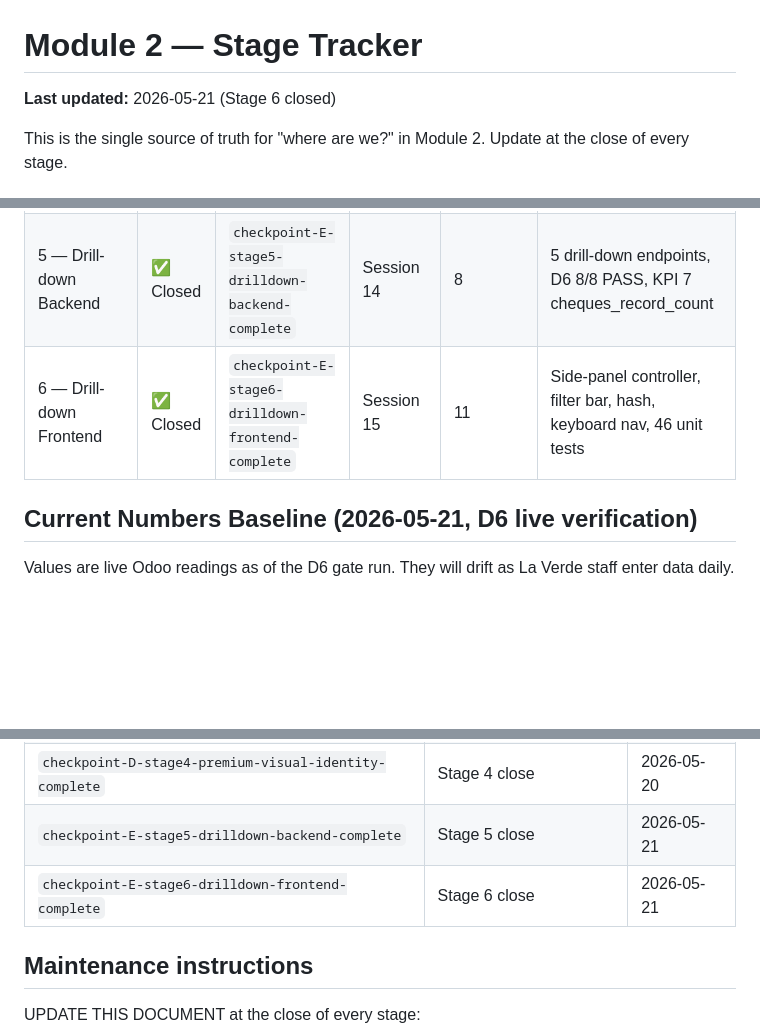
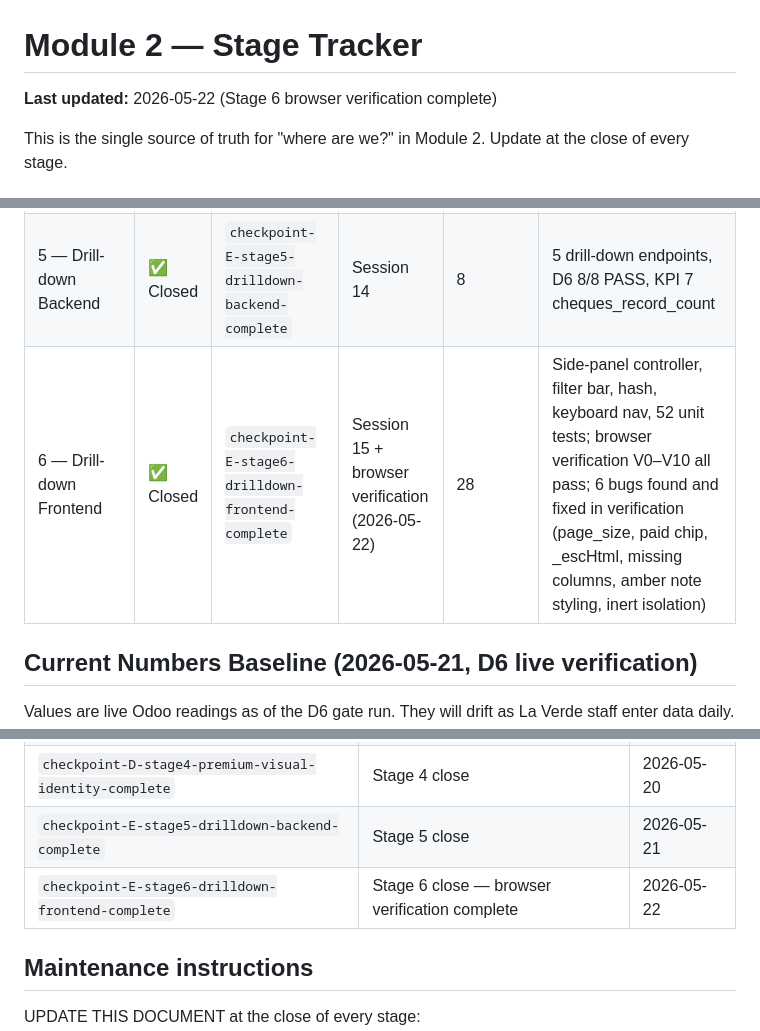
Before and after one commit to Wolfy-Wooolfy/LaVerde-ERP-AI-Engine, a Markdown page: docs/MODULE_2_STAGE_TRACKER.md, 3 parts joined by grey strips. GitHub-like rendering; blank space fills up the shorter version.

Commit message:
stage6: close-out — browser verification complete, stage tracker updated
Browser verification passed: V0 8/8, V1 (all 11 triggers), V4, V5,
V7 (inert), V8, V9, V10.4. Six bugs found and fixed during verification.
Final commit count: 28. Tag to create: checkpoint-E-stage6-drilldown-frontend-complete.

Updated tracker: last-updated date, Stage 6 row (28 commits, 52 unit
tests, browser verification record), rollback tag date corrected to
2026-05-22.

Co-Authored-By: Claude Sonnet 4.6 <noreply@anthropic.com>

```diff
--- a/docs/MODULE_2_STAGE_TRACKER.md
+++ b/docs/MODULE_2_STAGE_TRACKER.md
@@ -1,6 +1,6 @@
 # Module 2 — Stage Tracker
 
-**Last updated:** 2026-05-21 (Stage 6 closed)
+**Last updated:** 2026-05-22 (Stage 6 browser verification complete)
 
 This is the single source of truth for "where are we?" in
 Module 2. Update at the close of every stage.
@@ -15,7 +15,7 @@ Module 2. Update at the close of every stage.
 | 2.5 — KPI 2 redefinition | ✅ Closed | `checkpoint-C-stage2-5-kpi2-redefined` | Session 12 | 6 | KPI 2 formula PATH A; +1.93M EGP cheques annotation |
 | 4 — Premium Visual Identity | ✅ Closed | `checkpoint-D-stage4-premium-visual-identity-complete` | Session 13 | 10 | Dark canvas, heartbeat, premium cards, cheques pill, D2.9 fix |
 | 5 — Drill-down Backend | ✅ Closed | `checkpoint-E-stage5-drilldown-backend-complete` | Session 14 | 8 | 5 drill-down endpoints, D6 8/8 PASS, KPI 7 cheques_record_count |
-| 6 — Drill-down Frontend | ✅ Closed | `checkpoint-E-stage6-drilldown-frontend-complete` | Session 15 | 11 | Side-panel controller, filter bar, hash, keyboard nav, 46 unit tests |
+| 6 — Drill-down Frontend | ✅ Closed | `checkpoint-E-stage6-drilldown-frontend-complete` | Session 15 + browser verification (2026-05-22) | 28 | Side-panel controller, filter bar, hash, keyboard nav, 52 unit tests; browser verification V0–V10 all pass; 6 bugs found and fixed in verification (page_size, paid chip, _escHtml, missing columns, amber note styling, inert isolation) |
 
 ## Current Numbers Baseline (2026-05-21, D6 live verification)
 
@@ -48,7 +48,7 @@ La Verde staff enter data daily.
 | `checkpoint-C-stage2-5-kpi2-redefined` | Stage 2.5 close | 2026-05-20 |
 | `checkpoint-D-stage4-premium-visual-identity-complete` | Stage 4 close | 2026-05-20 |
 | `checkpoint-E-stage5-drilldown-backend-complete` | Stage 5 close | 2026-05-21 |
-| `checkpoint-E-stage6-drilldown-frontend-complete` | Stage 6 close | 2026-05-21 |
+| `checkpoint-E-stage6-drilldown-frontend-complete` | Stage 6 close — browser verification complete | 2026-05-22 |
 
 ## Maintenance instructions
 
```
